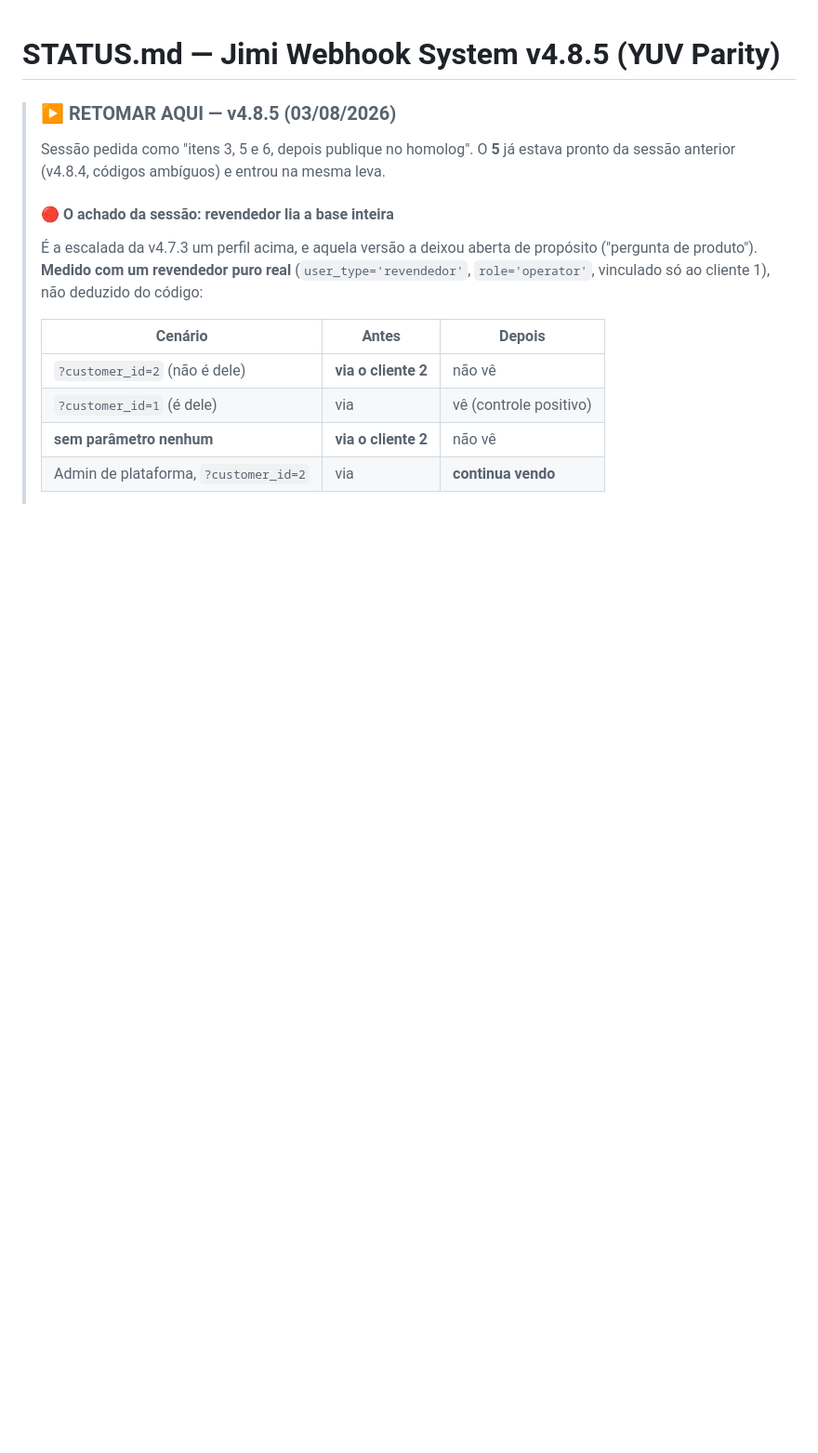
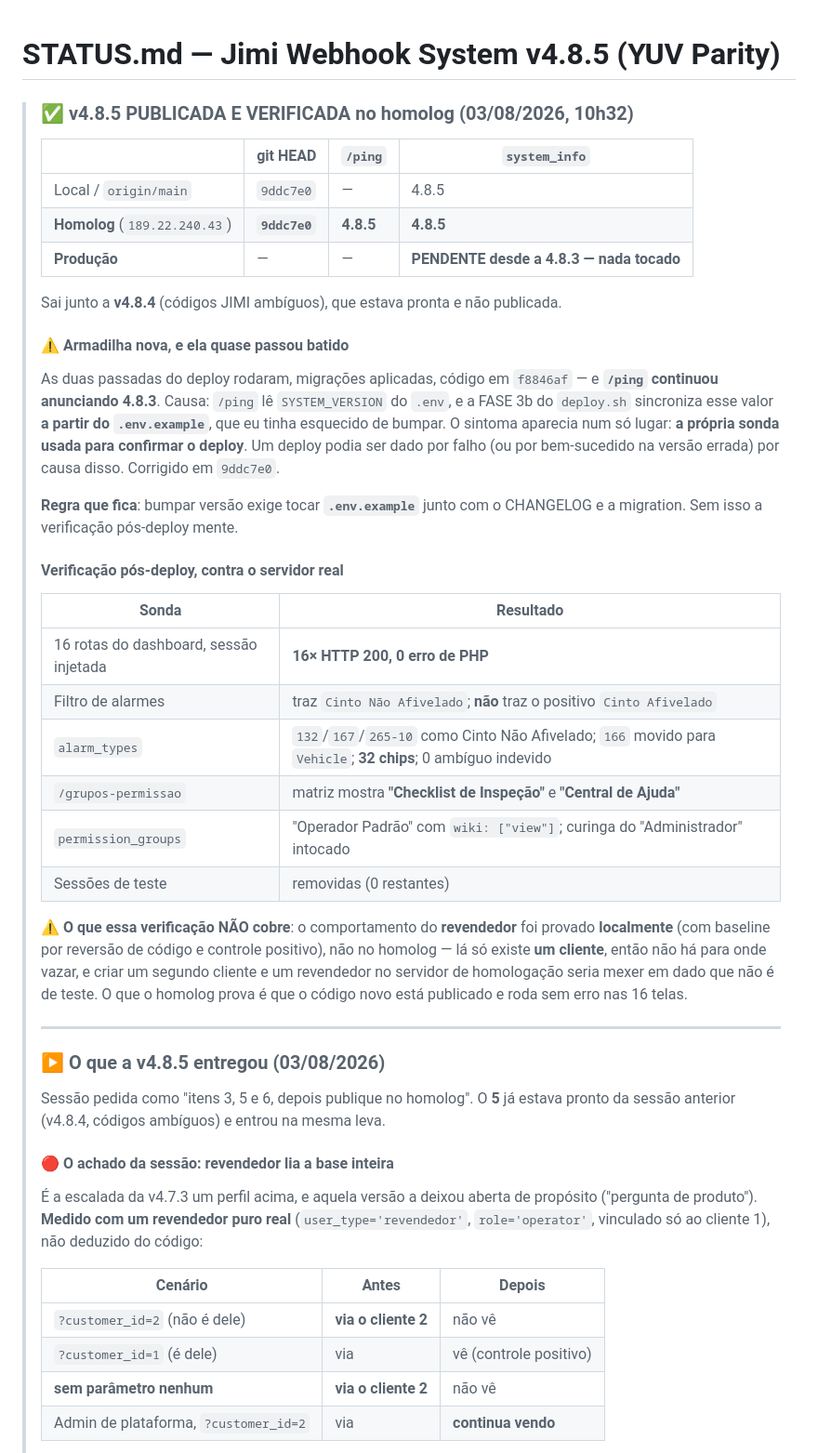
Before and after one commit to hssflavio-ux/jimi_webhook, a Markdown page: STATUS.md, the part around the change. Shown at 93% size. Rendered like a GitHub page; blank space fills up the shorter version.

Commit message:
docs(v4.8.5): registra a publicacao no homolog e a armadilha do .env.example
Inclui a verificacao pos-deploy contra o servidor real (16 rotas, catalogo de
alarmes, matriz de permissoes) e a ressalva de que o comportamento do
revendedor foi provado localmente - o homolog tem um cliente so, entao nao ha
para onde vazar.

Co-Authored-By: Claude Opus 5 <noreply@anthropic.com>

```diff
--- a/STATUS.md
+++ b/STATUS.md
@@ -1,6 +1,47 @@
 # STATUS.md — Jimi Webhook System v4.8.5 (YUV Parity)
 
-> ### ▶️ RETOMAR AQUI — v4.8.5 (03/08/2026)
+> ### ✅ v4.8.5 PUBLICADA E VERIFICADA no homolog (03/08/2026, 10h32)
+>
+> | | git HEAD | `/ping` | `system_info` |
+> |---|---|---|---|
+> | Local / `origin/main` | `9ddc7e0` | — | 4.8.5 |
+> | **Homolog** (`189.22.240.43`) | **`9ddc7e0`** | **4.8.5** | **4.8.5** |
+> | **Produção** | — | — | **PENDENTE desde a 4.8.3 — nada tocado** |
+>
+> Sai junto a **v4.8.4** (códigos JIMI ambíguos), que estava pronta e não publicada.
+>
+> #### ⚠️ Armadilha nova, e ela quase passou batido
+>
+> As duas passadas do deploy rodaram, migrações aplicadas, código em `f8846af` — e
+> **`/ping` continuou anunciando 4.8.3**. Causa: `/ping` lê `SYSTEM_VERSION` do `.env`, e
+> a FASE 3b do `deploy.sh` sincroniza esse valor **a partir do `.env.example`**, que eu
+> tinha esquecido de bumpar. O sintoma aparecia num só lugar: **a própria sonda usada para
+> confirmar o deploy**. Um deploy podia ser dado por falho (ou por bem-sucedido na versão
+> errada) por causa disso. Corrigido em `9ddc7e0`.
+>
+> **Regra que fica**: bumpar versão exige tocar **`.env.example`** junto com o CHANGELOG e
+> a migration. Sem isso a verificação pós-deploy mente.
+>
+> #### Verificação pós-deploy, contra o servidor real
+>
+> | Sonda | Resultado |
+> |---|---|
+> | 16 rotas do dashboard, sessão injetada | **16× HTTP 200, 0 erro de PHP** |
+> | Filtro de alarmes | traz `Cinto Não Afivelado`; **não** traz o positivo `Cinto Afivelado` |
+> | `alarm_types` | `132`/`167`/`265-10` como Cinto Não Afivelado; `166` movido para `Vehicle`; **32 chips**; 0 ambíguo indevido |
+> | `/grupos-permissao` | matriz mostra **"Checklist de Inspeção"** e **"Central de Ajuda"** |
+> | `permission_groups` | "Operador Padrão" com `wiki: ["view"]`; curinga do "Administrador" intocado |
+> | Sessões de teste | removidas (0 restantes) |
+>
+> ⚠️ **O que essa verificação NÃO cobre**: o comportamento do **revendedor** foi provado
+> **localmente** (com baseline por reversão de código e controle positivo), não no homolog —
+> lá só existe **um cliente**, então não há para onde vazar, e criar um segundo cliente e um
+> revendedor no servidor de homologação seria mexer em dado que não é de teste. O que o
+> homolog prova é que o código novo está publicado e roda sem erro nas 16 telas.
+>
+> ---
+>
+> ### ▶️ O que a v4.8.5 entregou (03/08/2026)
 >
 > Sessão pedida como "itens 3, 5 e 6, depois publique no homolog". O **5** já estava
 > pronto da sessão anterior (v4.8.4, códigos ambíguos) e entrou na mesma leva.
```
